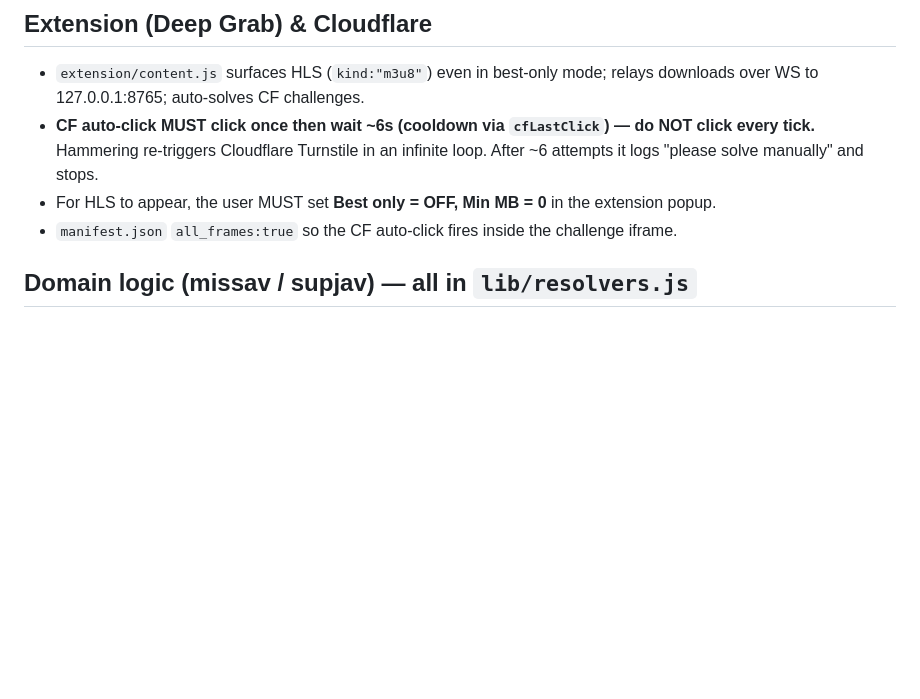
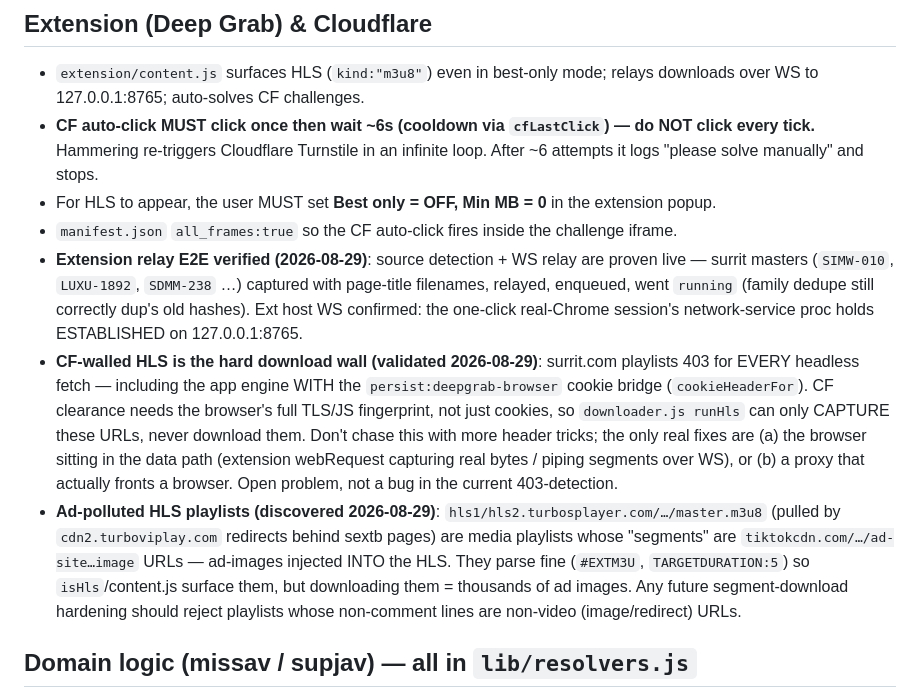
Before and after one commit to i12playwow/DeepVideoDownloader, a Markdown page: AGENTS.md, the part around the change. GitHub-like rendering; blank space fills up the shorter version.

Commit message:
AGENTS: extension relay E2E proven; CF-walled HLS is a capture-only wall; ad-polluted turbosplayer playlists

```diff
--- a/AGENTS.md
+++ b/AGENTS.md
@@ -31,6 +31,9 @@
 - **CF auto-click MUST click once then wait ~6s (cooldown via `cfLastClick`) — do NOT click every tick.** Hammering re-triggers Cloudflare Turnstile in an infinite loop. After ~6 attempts it logs "please solve manually" and stops.
 - For HLS to appear, the user MUST set **Best only = OFF, Min MB = 0** in the extension popup.
 - `manifest.json` `all_frames:true` so the CF auto-click fires inside the challenge iframe.
+- **Extension relay E2E verified (2026-08-29)**: source detection + WS relay are proven live — surrit masters (`SIMW-010`, `LUXU-1892`, `SDMM-238` …) captured with page-title filenames, relayed, enqueued, went `running` (family dedupe still correctly dup's old hashes). Ext host WS confirmed: the one-click real-Chrome session's network-service proc holds ESTABLISHED on 127.0.0.1:8765.
+- **CF-walled HLS is the hard download wall (validated 2026-08-29)**: surrit.com playlists 403 for EVERY headless fetch — including the app engine WITH the `persist:deepgrab-browser` cookie bridge (`cookieHeaderFor`). CF clearance needs the browser's full TLS/JS fingerprint, not just cookies, so `downloader.js runHls` can only CAPTURE these URLs, never download them. Don't chase this with more header tricks; the only real fixes are (a) the browser sitting in the data path (extension webRequest capturing real bytes / piping segments over WS), or (b) a proxy that actually fronts a browser. Open problem, not a bug in the current 403-detection.
+- **Ad-polluted HLS playlists (discovered 2026-08-29)**: `hls1/hls2.turbosplayer.com/…/master.m3u8` (pulled by `cdn2.turboviplay.com` redirects behind sextb pages) are media playlists whose "segments" are `tiktokcdn.com/…/ad-site…image` URLs — ad-images injected INTO the HLS. They parse fine (`#EXTM3U`, `TARGETDURATION:5`) so `isHls`/content.js surface them, but downloading them = thousands of ad images. Any future segment-download hardening should reject playlists whose non-comment lines are non-video (image/redirect) URLs.
 
 ## Domain logic (missav / supjav) — all in `lib/resolvers.js`
 - MissAV regex `/missav\d*\.(ws|ai|com|live|xyz)/i`; `resolveMissav` fails fast `requires-browser` (message avoids "cloudflare"/"cf-" so `downloader.js` retry loop is NOT triggered) → opens URL in built-in browser.
```
